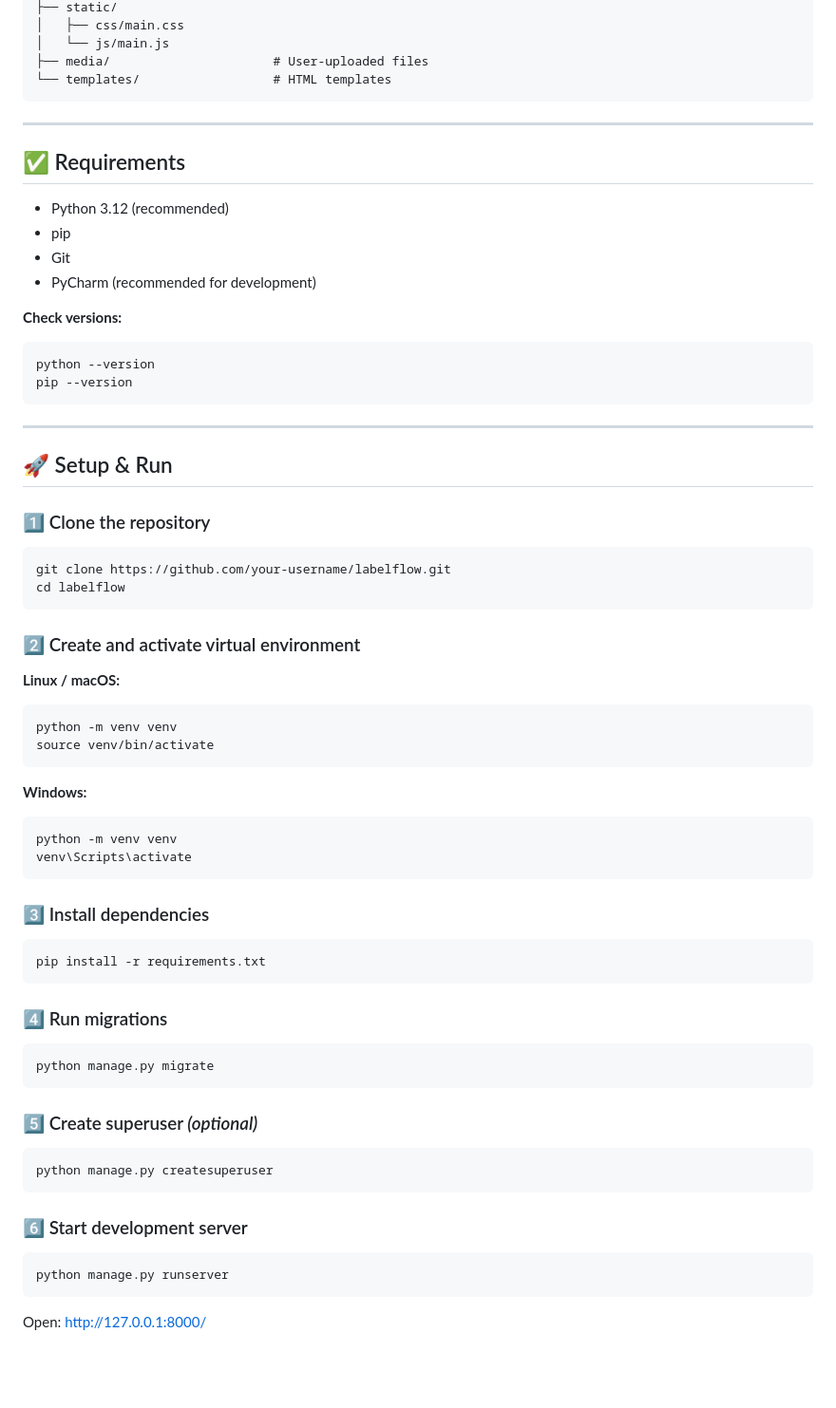
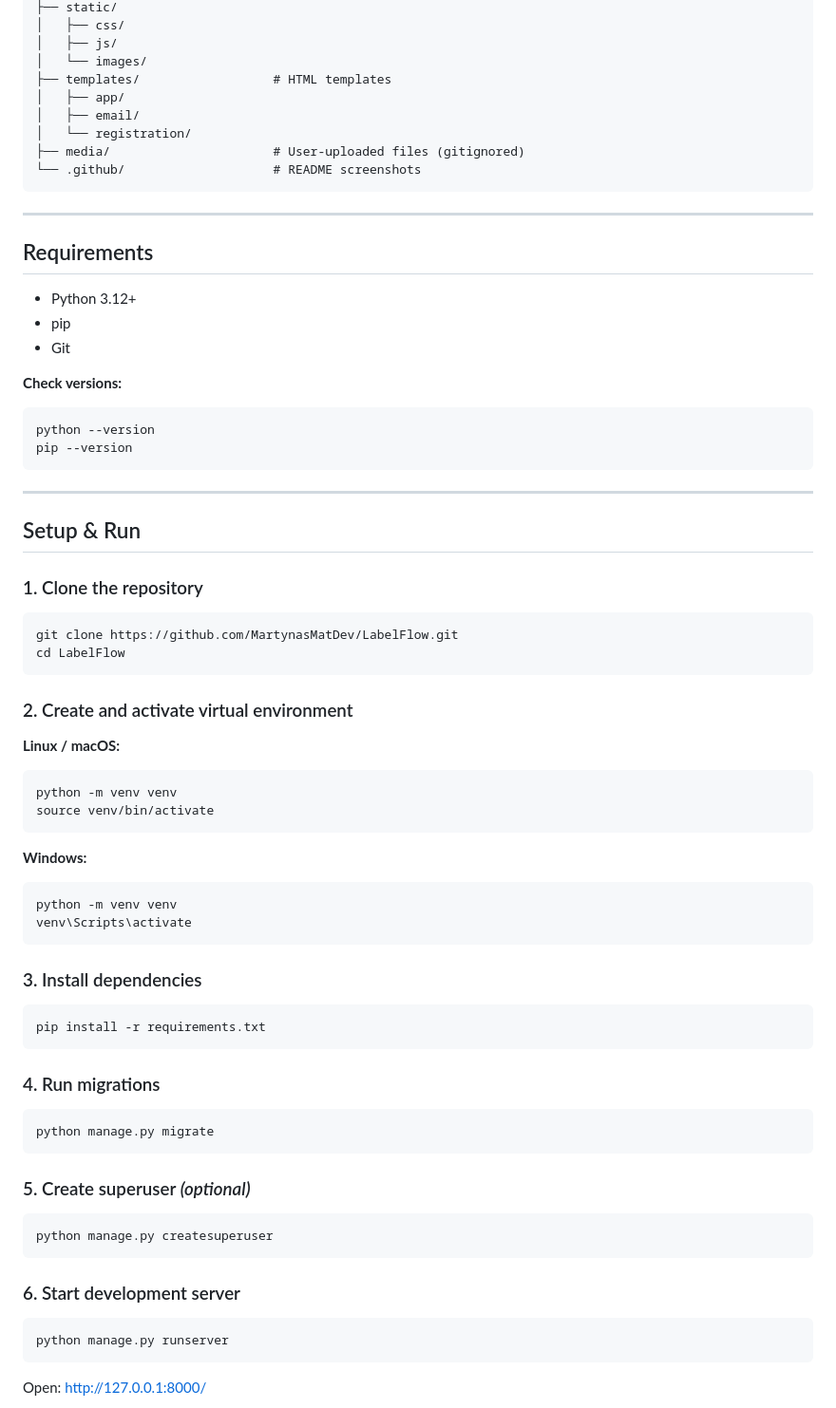
Before and after one commit to MartynasMatDev/LabelFlow, a Markdown page: README.md, the part around one of its changes. Shown at 95% size. Drawn GitHub-style; blank space fills up the shorter version.

````diff
--- a/README.md
+++ b/README.md
@@ -35,18 +61,22 @@ labelflow/
 ├── static/
-│   ├── css/main.css
-│   └── js/main.js
-├── media/                      # User-uploaded files
-└── templates/                  # HTML templates
+│   ├── css/
+│   ├── js/
+│   └── images/
+├── templates/                  # HTML templates
+│   ├── app/
+│   ├── email/
+│   └── registration/
+├── media/                      # User-uploaded files (gitignored)
+└── .github/                    # README screenshots
 ```
 
 ---
 
-## ✅ Requirements
+## Requirements
 
-- Python 3.12 (recommended)
+- Python 3.12+
 - pip
 - Git
-- PyCharm (recommended for development)
 
 **Check versions:**
 ```bash
@@ -56,16 +86,16 @@ pip --version
 
 ---
 
-## 🚀 Setup & Run
+## Setup & Run
 
-### 1️⃣ Clone the repository
+### 1. Clone the repository
 
 ```bash
-git clone https://github.com/your-username/labelflow.git
-cd labelflow
+git clone https://github.com/MartynasMatDev/LabelFlow.git
+cd LabelFlow
 ```
 
-### 2️⃣ Create and activate virtual environment
+### 2. Create and activate virtual environment
 
 **Linux / macOS:**
 ```bash
@@ -79,25 +109,25 @@ python -m venv venv
 venv\Scripts\activate
 ```
 
-### 3️⃣ Install dependencies
+### 3. Install dependencies
 
 ```bash
 pip install -r requirements.txt
 ```
 
-### 4️⃣ Run migrations
+### 4. Run migrations
 
 ```bash
 python manage.py migrate
 ```
 
-### 5️⃣ Create superuser *(optional)*
+### 5. Create superuser *(optional)*
 
 ```bash
 python manage.py createsuperuser
 ```
 
-### 6️⃣ Start development server
+### 6. Start development server
 
 ```bash
 python manage.py runserver
````
Also changed, not shown: other parts of README.md (+44 -39 lines), .github/im1.png (added), .github/im2.png (added), .github/im3.png (added), 1 other file.
